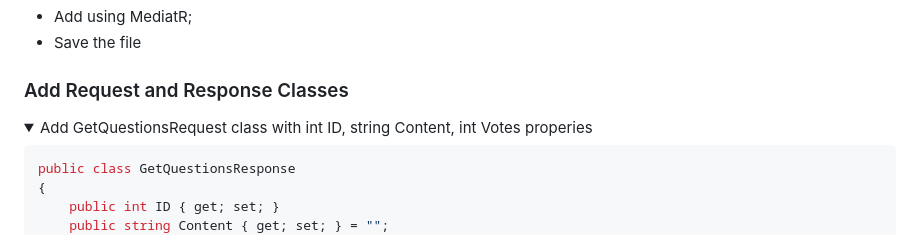
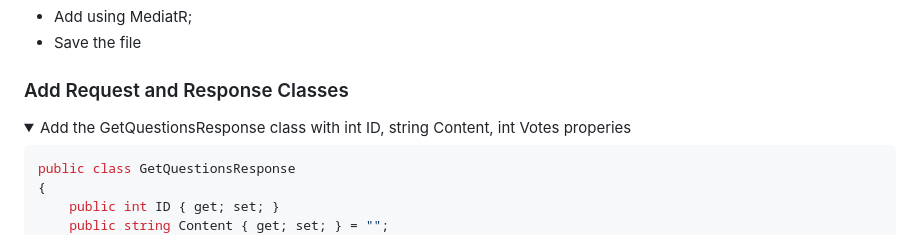
Before and after one commit to VolkmarR/DotNet70_WebExample, a Markdown page: Step1.md, the part around the change. Drawn GitHub-style; folded sections open.

Commit message:
Fixed Typo

```diff
--- a/Step1.md
+++ b/Step1.md
@@ -38,7 +38,7 @@
 
 ### Add Request and Response Classes
 
-<details><summary>Add GetQuestionsRequest class with int ID, string Content, int Votes properies</summary>
+<details><summary>Add the GetQuestionsResponse class with int ID, string Content, int Votes properies</summary>
 
 ~~~c#
 public class GetQuestionsResponse
```
